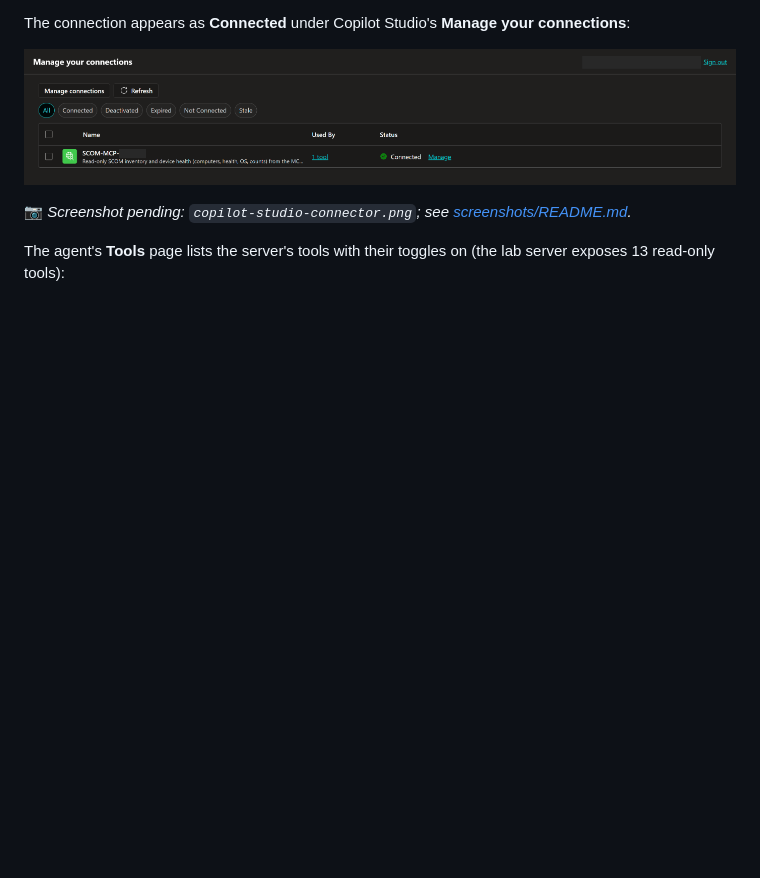
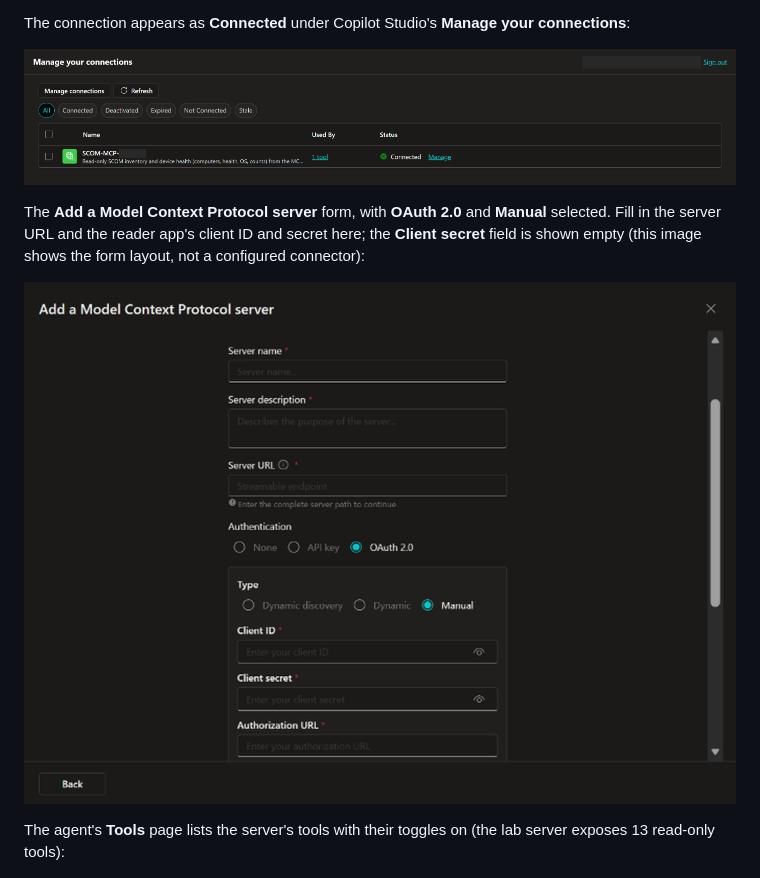
Before and after one commit to AhmedElshawa/scom-mcp-server, a Markdown page: docs/deployment-guide.md, the part around the change. GitHub-like rendering; pictures changed too: docs/screenshots/copilot-studio-connector.png (added); blank space fills up the shorter version.

```diff
--- a/docs/deployment-guide.md
+++ b/docs/deployment-guide.md
@@ -736,8 +736,11 @@ The connection appears as **Connected** under Copilot Studio's **Manage your con
 
 ![Copilot Studio connections page showing the SCOM MCP connection as Connected](screenshots/copilot-studio-connection.png)
 
-📷 *Screenshot pending: `copilot-studio-connector.png`; see
-[screenshots/README.md](screenshots/README.md).*
+The **Add a Model Context Protocol server** form, with **OAuth 2.0** and **Manual** selected.
+Fill in the server URL and the reader app's client ID and secret here; the **Client secret**
+field is shown empty (this image shows the form layout, not a configured connector):
+
+![Copilot Studio Add a Model Context Protocol server form with OAuth 2.0 and Manual selected, fields empty](screenshots/copilot-studio-connector.png)
 
 The agent's **Tools** page lists the server's tools with their toggles on (the lab server
 exposes 13 read-only tools):
```
Also changed, not shown: docs/screenshots/README.md (+4 -2 lines).
